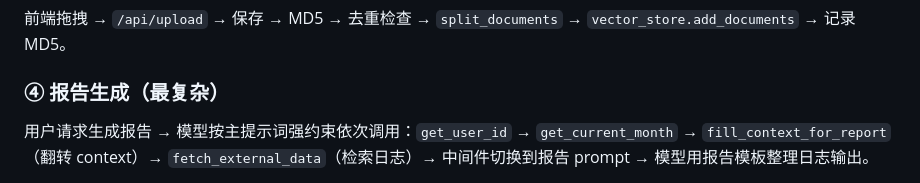
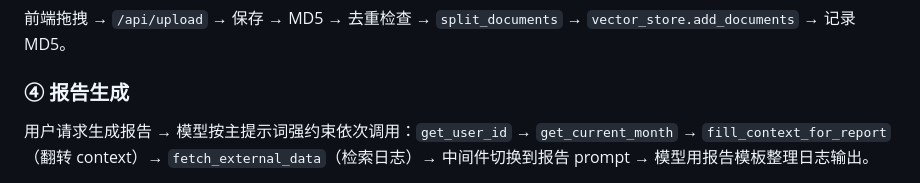
Before and after one commit to NishikigiHoshina/Personal-RAG-Knowledge-base, a Markdown page: README.md, the part around the change. Rendered like a GitHub page.

```diff
--- a/README.md
+++ b/README.md
@@ -248,7 +248,7 @@ streamlit run app_streamlit.py
 ### ③ 文件上传入库
 前端拖拽 → `/api/upload` → 保存 → MD5 → 去重检查 → `split_documents` → `vector_store.add_documents` → 记录 MD5。
 
-### ④ 报告生成（最复杂）
+### ④ 报告生成
 用户请求生成报告 → 模型按主提示词强约束依次调用：`get_user_id` → `get_current_month` → `fill_context_for_report`（翻转 context）→ `fetch_external_data`（检索日志）→ 中间件切换到报告 prompt → 模型用报告模板整理日志输出。
 
 > **日志自闭环**：`logger_handler` 把 `uid` 写进每行日志，`log_parser` 再按 `uid` 正则反解检索。系统自身的可观测数据即用户可查询的知识，这也是 `external_data_path` 指向 `logs/` 的原因。
```
